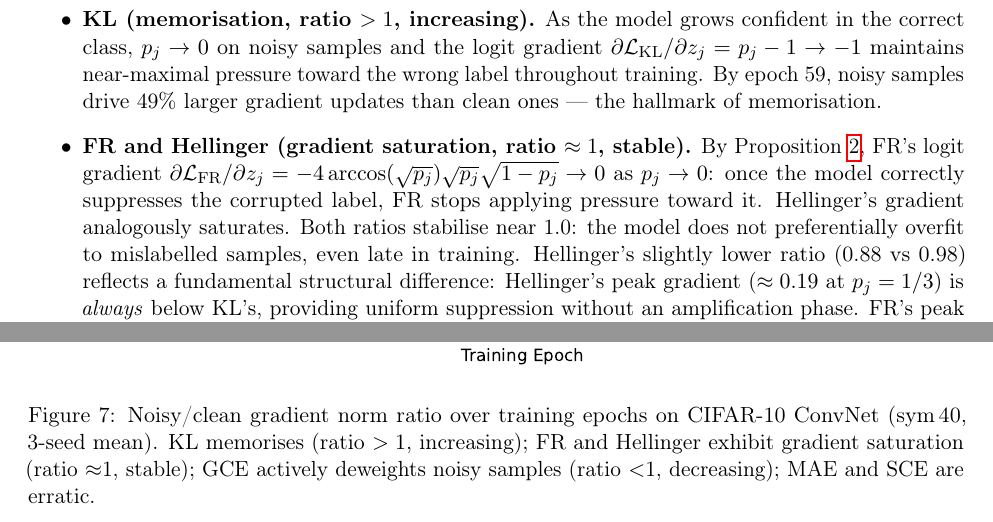
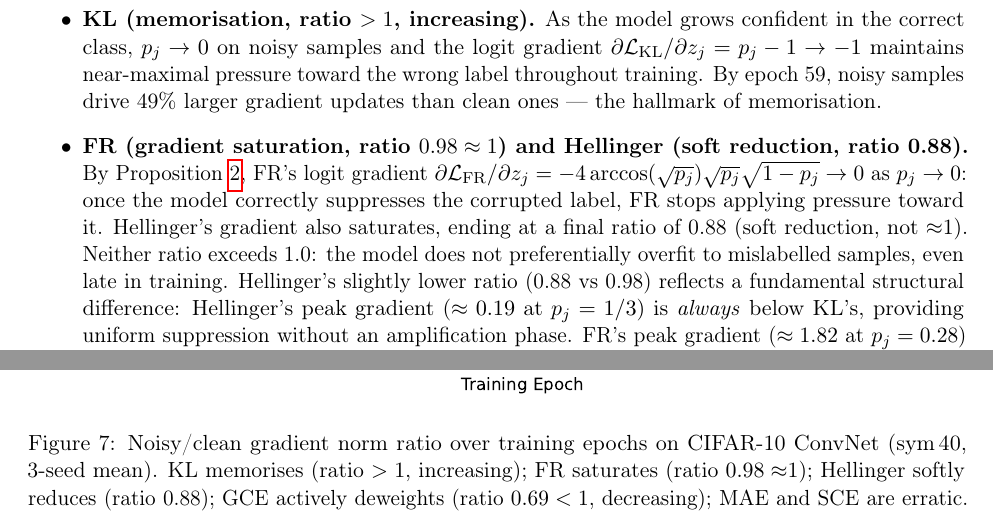
Before and after one commit to mbottoni/fisher-rao-ml, a LaTeX paper (reports/fr_noisy_labels.tex): two parts of pages 14 and 27 of 29, joined at a grey line, cut so that both start at the same text. Compiled offline with pdfLaTeX.

Commit message:
fr_noisy_labels: fix Hellinger description in Discussion body and figure caption
Bullet header, body (lines 970-972), figure caption, and summary line all
incorrectly described Hellinger's ratio as approx 1 or "gradient saturation"
matching FR. Corrected to "soft reduction, ratio 0.88" throughout, consistent
with table annotation (commit f49ff2b) and conclusion fix (commit 16d8682).

```diff
--- a/reports/fr_noisy_labels.tex
+++ b/reports/fr_noisy_labels.tex
@@ -961,14 +961,14 @@ Five qualitatively different gradient dynamics emerge:
     By epoch 59, noisy samples drive 49\% larger gradient updates than clean ones —
     the hallmark of memorisation.
 
-  \item \textbf{FR and Hellinger (gradient saturation, ratio $\approx 1$, stable).}
+  \item \textbf{FR (gradient saturation, ratio $0.98\approx 1$) and Hellinger (soft reduction, ratio 0.88).}
     By Proposition~\ref{prop:grad_saturation}, FR's logit gradient
     $\partial \mathcal{L}_\mathrm{FR}/\partial z_j =
     -4\arccos(\sqrt{p_j})\sqrt{p_j}\sqrt{1-p_j} \to 0$ as $p_j \to 0$:
     once the model correctly suppresses the corrupted label, FR stops applying
     pressure toward it.
-    Hellinger's gradient analogously saturates.
-    Both ratios stabilise near 1.0: the model does not preferentially overfit to
+    Hellinger's gradient also saturates, ending at a final ratio of 0.88 (soft reduction, not $\approx$1).
+    Neither ratio exceeds 1.0: the model does not preferentially overfit to
     mislabelled samples, even late in training.
     Hellinger's slightly lower ratio (0.88 vs 0.98) reflects a fundamental structural
     difference: Hellinger's peak gradient ($\approx 0.19$ at $p_j=1/3$) is \emph{always}
@@ -1031,9 +1031,9 @@ scores, which BN provides.
   \centering
   \includegraphics[width=0.85\linewidth]{figures/gradient_norm_ratio.pdf}
   \caption{Noisy/clean gradient norm ratio over training epochs on CIFAR-10
-    ConvNet (sym\,40, 3-seed mean). KL memorises (ratio $>1$, increasing); FR and Hellinger
-    exhibit gradient saturation (ratio $\approx$1, stable); GCE actively deweights noisy samples
-    (ratio $<$1, decreasing); MAE and SCE are erratic.}
+    ConvNet (sym\,40, 3-seed mean). KL memorises (ratio $>1$, increasing); FR saturates
+    (ratio $0.98\approx$1); Hellinger softly reduces (ratio 0.88); GCE actively deweights
+    (ratio $0.69<1$, decreasing); MAE and SCE are erratic.}
   \label{fig:grad_ratio}
 \end{figure}
 
```
Also changed, not shown: reports/fr_noisy_labels.tex (2 more changed lines).
